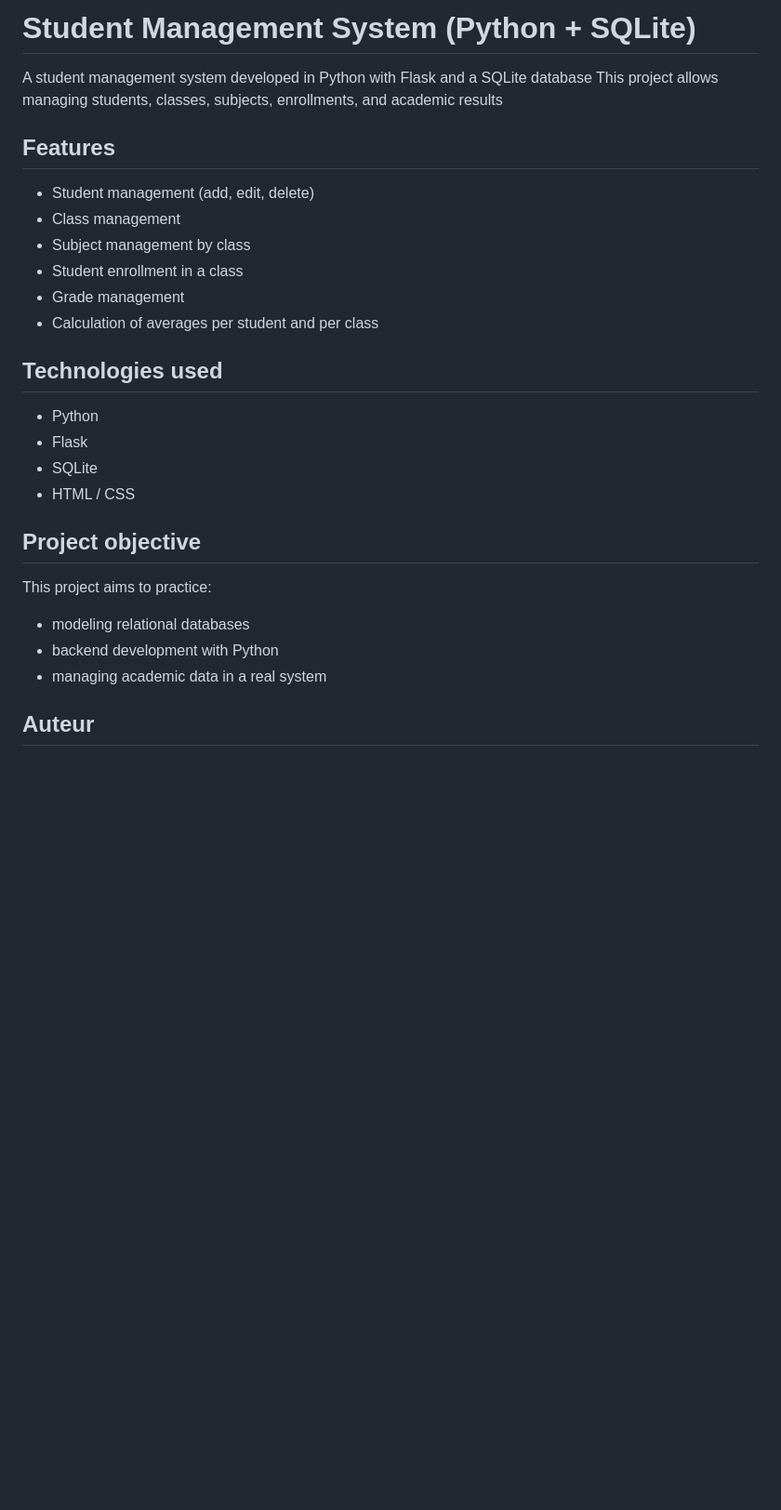
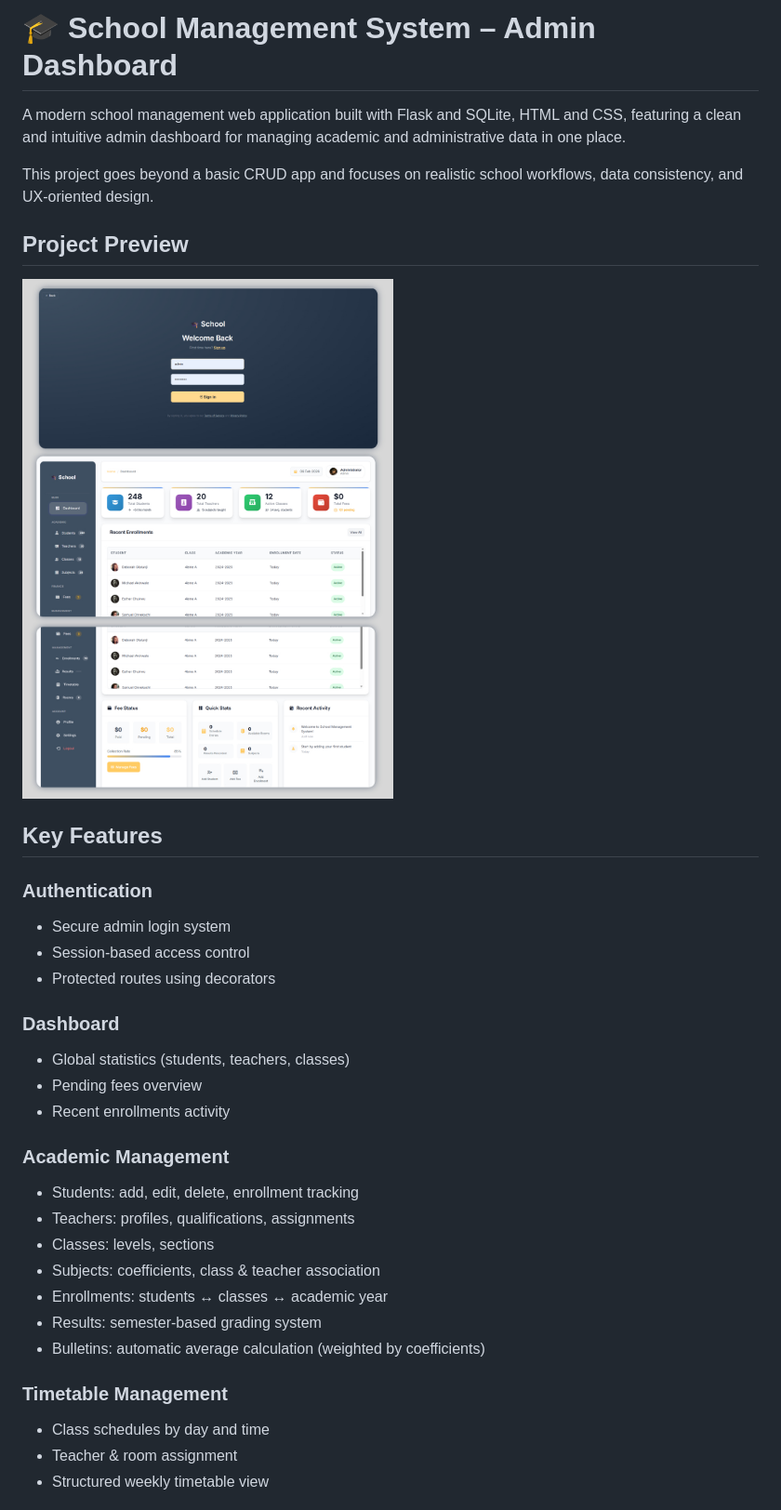
Before and after one commit to frankyshakespeare-ops/Student_management_system, a Markdown page: README.md, the part around one of its changes. Shown at 93% size. GitHub-like rendering; pictures changed too: img.jpg (added); blank space fills up the shorter version.

Commit message:
update of the readme

```diff
--- a/README.md
+++ b/README.md
@@ -1,27 +1,34 @@
-# Student Management System (Python + SQLite)
+# 🎓 School Management System – Admin Dashboard
 
-A student management system developed in Python with Flask and a SQLite database
-This project allows managing students, classes, subjects, enrollments, and academic results
+A modern school management web application built with Flask and SQLite, HTML and CSS, featuring a clean and intuitive admin dashboard for managing academic and administrative data in one place.
 
-## Features
-- Student management (add, edit, delete)
-- Class management
-- Subject management by class
-- Student enrollment in a class
-- Grade management
-- Calculation of averages per student and per class
+This project goes beyond a basic CRUD app and focuses on realistic school workflows, data consistency, and UX-oriented design.
 
-## Technologies used
-- Python
-- Flask
-- SQLite
-- HTML / CSS
+## Project Preview
+![Student Management System Interface](img.jpg)
 
+##  Key Features
+### Authentication
+- Secure admin login system
+- Session-based access control
+- Protected routes using decorators
 
-## Project objective
-This project aims to practice:
-- modeling relational databases
-- backend development with Python
-- managing academic data in a real system
+### Dashboard
+- Global statistics (students, teachers, classes)
+- Pending fees overview
+- Recent enrollments activity
 
-## Auteur
+### Academic Management
+- Students: add, edit, delete, enrollment tracking
+- Teachers: profiles, qualifications, assignments
+- Classes: levels, sections
+- Subjects: coefficients, class & teacher association
+- Enrollments: students ↔ classes ↔ academic year
+- Results: semester-based grading system
+- Bulletins: automatic average calculation (weighted by coefficients)
+
+### Timetable Management
+- Class schedules by day and time
+- Teacher & room assignment
+- Structured weekly timetable view
+
```
Also changed, not shown: other parts of README.md (+45 -0 lines).
